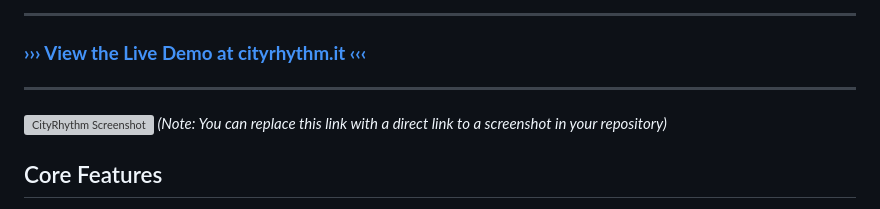
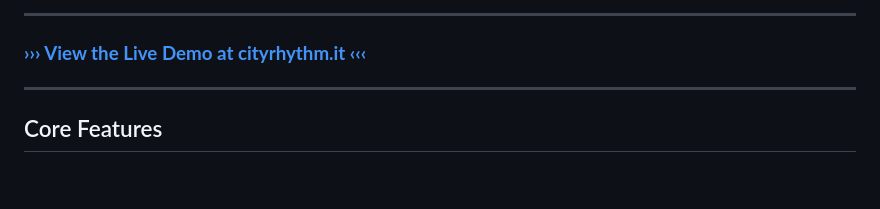
Before and after one commit to grazianoEnzoMarchesani/cityrhythm, a Markdown page: README.md, the part around the change. GitHub-like rendering; blank space fills up the shorter version; grey boxes are pictures that could not be loaded.

```diff
--- a/README.md
+++ b/README.md
@@ -9,9 +9,6 @@ CityRhythm is an advanced, interactive geospatial data visualisation dashboard d
 ### [**››› View the Live Demo at cityrhythm.it ‹‹‹**](https://cityrhythm.it)
 
 ---
-
-![CityRhythm Screenshot](https://www.cityrhythm.it/screenshot.png)
-*(Note: You can replace this link with a direct link to a screenshot in your repository)*
 
 ## Core Features
 
```
